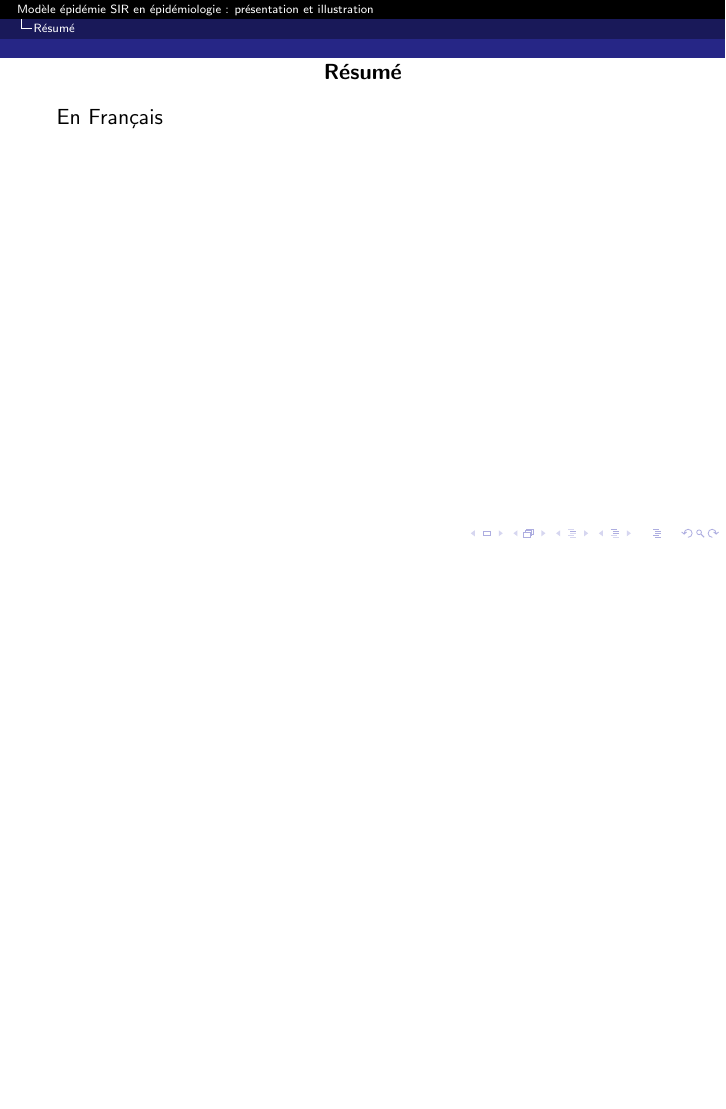
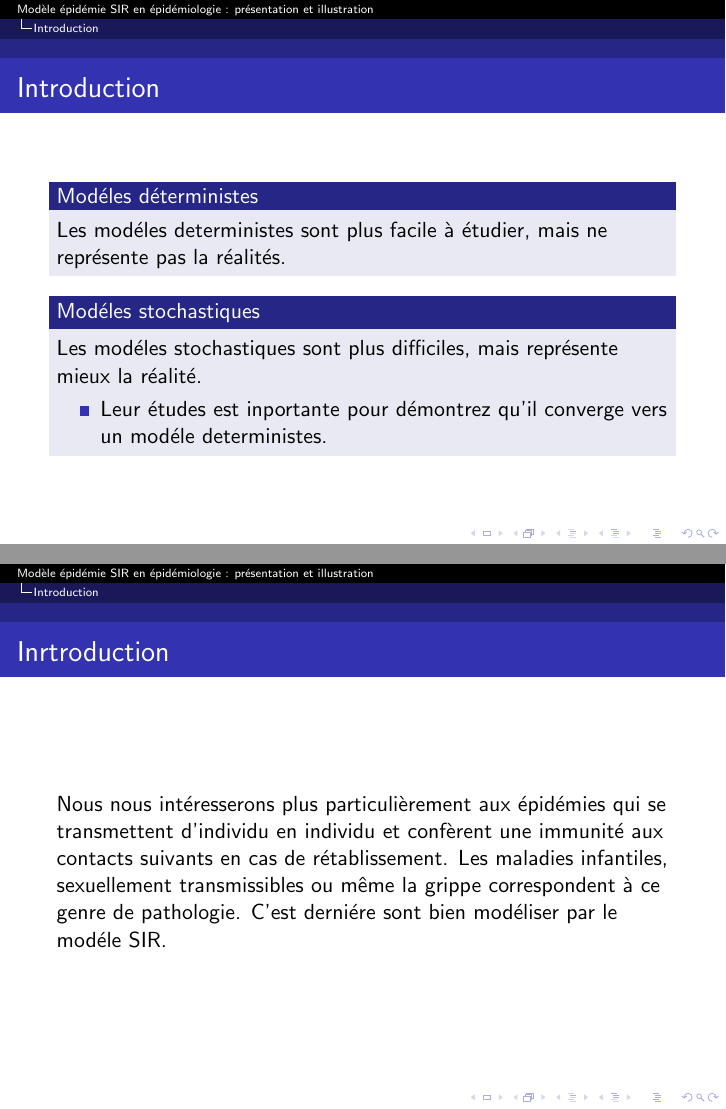
Before and after one commit to JinxYTW/Mod-leEpidemie, LaTeX slides (rapport_proba.tex, which reads introduction.tex, modeles_deterministes/sir.tex): page 4 of 4 before the commit and pages 4 and 5 of 8 after it, the two joined at a grey line, the shorter picture padded with empty space. Compiled offline with pdfLaTeX.

Commit message:
Ajoute l'introduction et la partit sur SIR

```diff
--- a/introduction.tex
+++ b/introduction.tex
@@ -1 +1,25 @@
 \section{Introduction}
+
+\begin{frame}
+    \frametitle{Introduction}
+
+    \begin{block}{Modéles déterministes}
+        Les modéles deterministes sont plus facile à étudier, mais ne représente pas la réalités.
+    \end{block}
+
+
+    \begin{block}{Modéles stochastiques}
+        Les modéles stochastiques sont plus difficiles, mais représente mieux la réalité.
+
+        \begin{itemize}
+            \item Leur études est inportante pour démontrez qu'il converge vers un modéle deterministes.
+        \end{itemize}
+    \end{block}
+\end{frame}
+
+\begin{frame}
+    \frametitle{Inrtroduction}
+
+    Nous nous intéresserons plus particulièrement aux épidémies qui se transmettent d’individu en individu et confèrent une immunité aux contacts suivants en cas de rétablissement. Les maladies infantiles, sexuellement transmissibles ou même la grippe correspondent à ce genre de pathologie. C'est derniére sont bien modéliser par le modéle SIR.
+
+\end{frame}
--- a/modeles_deterministes/sir.tex
+++ b/modeles_deterministes/sir.tex
@@ -1,2 +1,32 @@
 \subsection{Le modèle SIR}
-        \subsubsection{Histoire et amélioration}
+
+\begin{frame}
+        \frametitle{Modéle SIR}
+
+        \begin{block}{Définition}
+
+                Modéle divisé en trois groupe :
+                \begin{itemize}
+                        \item Susceptible : personnes saines qui n'ont pas encore contracté la maladie
+                        \item Infectés : les malades qui transemettent activement la maladie
+                        \item Rétablis : les guéris ou mort, qui ne peuvent plus contracté la maladie.
+                \end{itemize}
+
+        \end{block}
+\end{frame}
+
+\begin{frame}
+        \frametitle{Modéle SIR}
+
+        \begin{alertblock}{Propriéter}
+
+                $$\frac{dS}{dt} = -\frac{\beta SI}{N} \qquad \frac{dI}{dt} = \frac{\beta SI}{N} - \gamma I \qquad \frac{dR}{dt} = \gamma I$$
+
+                \begin{itemize}
+                        \item $N$ : taille totale de la population
+                        \item $\beta$ : taux de contact
+                        \item $\gamma$ : taux de guérison.
+                \end{itemize}
+
+        \end{alertblock}
+\end{frame}
--- a/rapport_proba.tex
+++ b/rapport_proba.tex
@@ -1,8 +1,6 @@
 \documentclass{beamer}
 
 \graphicspath{{figs/}{../}}
-
-\usepackage{babel}
 
 % ----------------------------------------------------
 
```
Also changed, not shown: remerciements.tex (+5 -2 lines), figs/UBFC.png (deleted), rapport_proba.tex (11 more changed lines), 2 other files.
